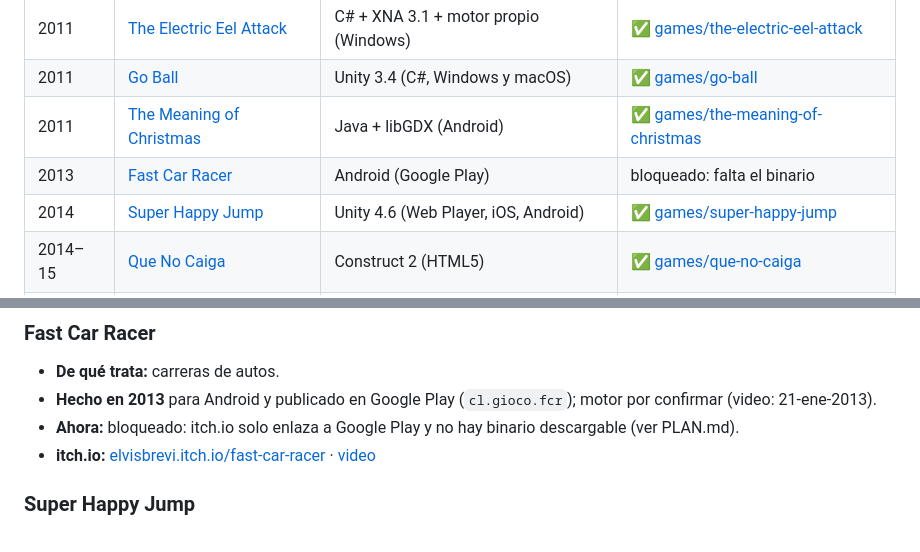
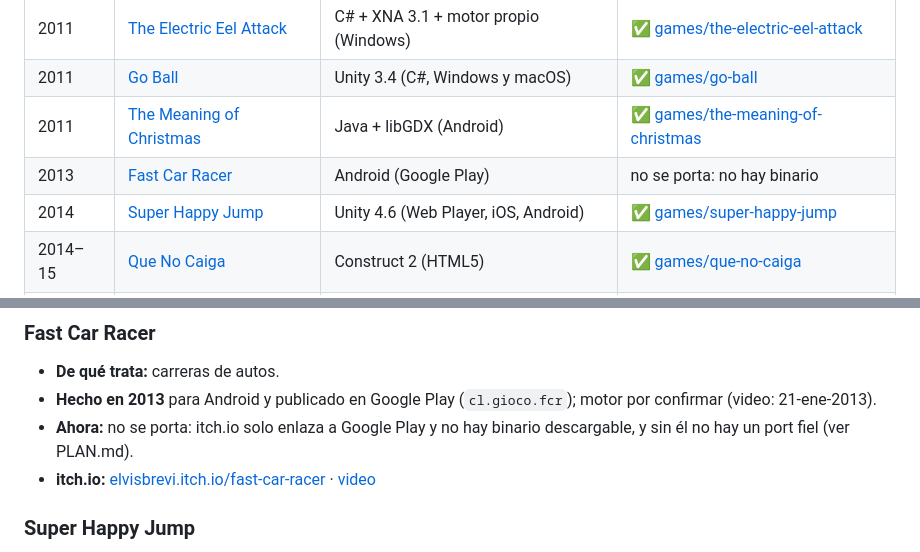
Before and after one commit to elvisbrevi/original-prototypes-ported, a Markdown page: README.md, 2 parts joined by grey strips. Drawn GitHub-style.

```diff
--- a/README.md
+++ b/README.md
@@ -19,7 +19,7 @@ compila todo en nativo y en wasm ([GitHub Actions](.github/workflows/build.yml))
 | 2011 | [The Electric Eel Attack](#the-electric-eel-attack) | C# + XNA 3.1 + motor propio (Windows) | ✅ [games/the-electric-eel-attack](games/the-electric-eel-attack) |
 | 2011 | [Go Ball](#go-ball) | Unity 3.4 (C#, Windows y macOS) | ✅ [games/go-ball](games/go-ball) |
 | 2011 | [The Meaning of Christmas](#the-meaning-of-christmas) | Java + libGDX (Android) | ✅ [games/the-meaning-of-christmas](games/the-meaning-of-christmas) |
-| 2013 | [Fast Car Racer](#fast-car-racer) | Android (Google Play) | bloqueado: falta el binario |
+| 2013 | [Fast Car Racer](#fast-car-racer) | Android (Google Play) | no se porta: no hay binario |
 | 2014 | [Super Happy Jump](#super-happy-jump) | Unity 4.6 (Web Player, iOS, Android) | ✅ [games/super-happy-jump](games/super-happy-jump) |
 | 2014–15 | [Que No Caiga](#que-no-caiga) | Construct 2 (HTML5) | ✅ [games/que-no-caiga](games/que-no-caiga) |
 | 2015 | [Retro Penal](#retro-penal) | Construct 2 (HTML5 + NW.js) | ✅ [games/retro-penal](games/retro-penal) |
@@ -126,8 +126,8 @@ confirmar» y se cierran en el triaje de cada juego.
 - **De qué trata:** carreras de autos.
 - **Hecho en 2013** para Android y publicado en Google Play (`cl.gioco.fcr`); motor por confirmar
   (video: 21-ene-2013).
-- **Ahora:** bloqueado: itch.io solo enlaza a Google Play y no hay binario descargable (ver
-  PLAN.md).
+- **Ahora:** no se porta: itch.io solo enlaza a Google Play y no hay binario descargable, y sin
+  él no hay un port fiel (ver PLAN.md).
 - **itch.io:** [elvisbrevi.itch.io/fast-car-racer](https://elvisbrevi.itch.io/fast-car-racer) ·
   [video](https://vimeo.com/57856159)
 
```
Also changed, not shown: PLAN.md (+11 -14 lines).
